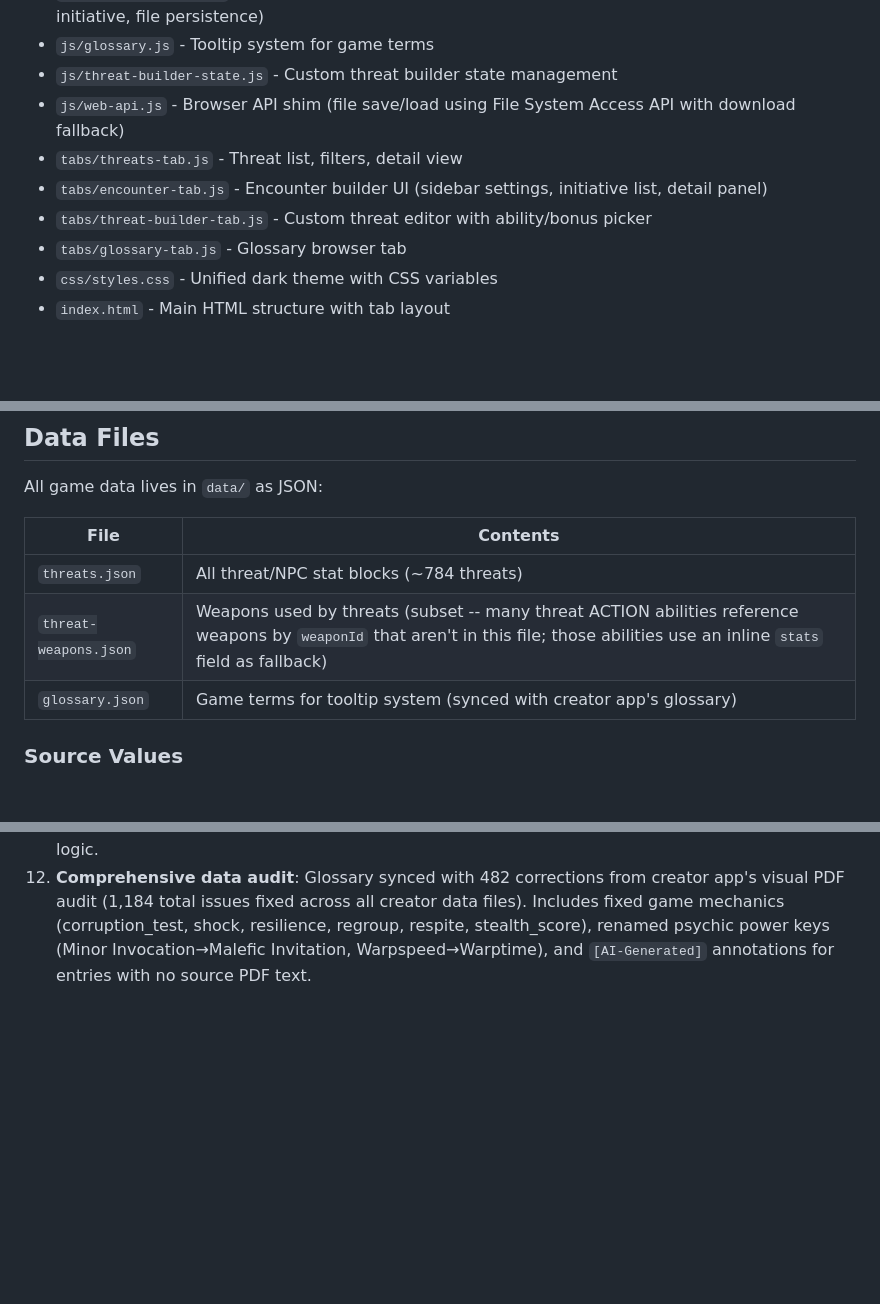
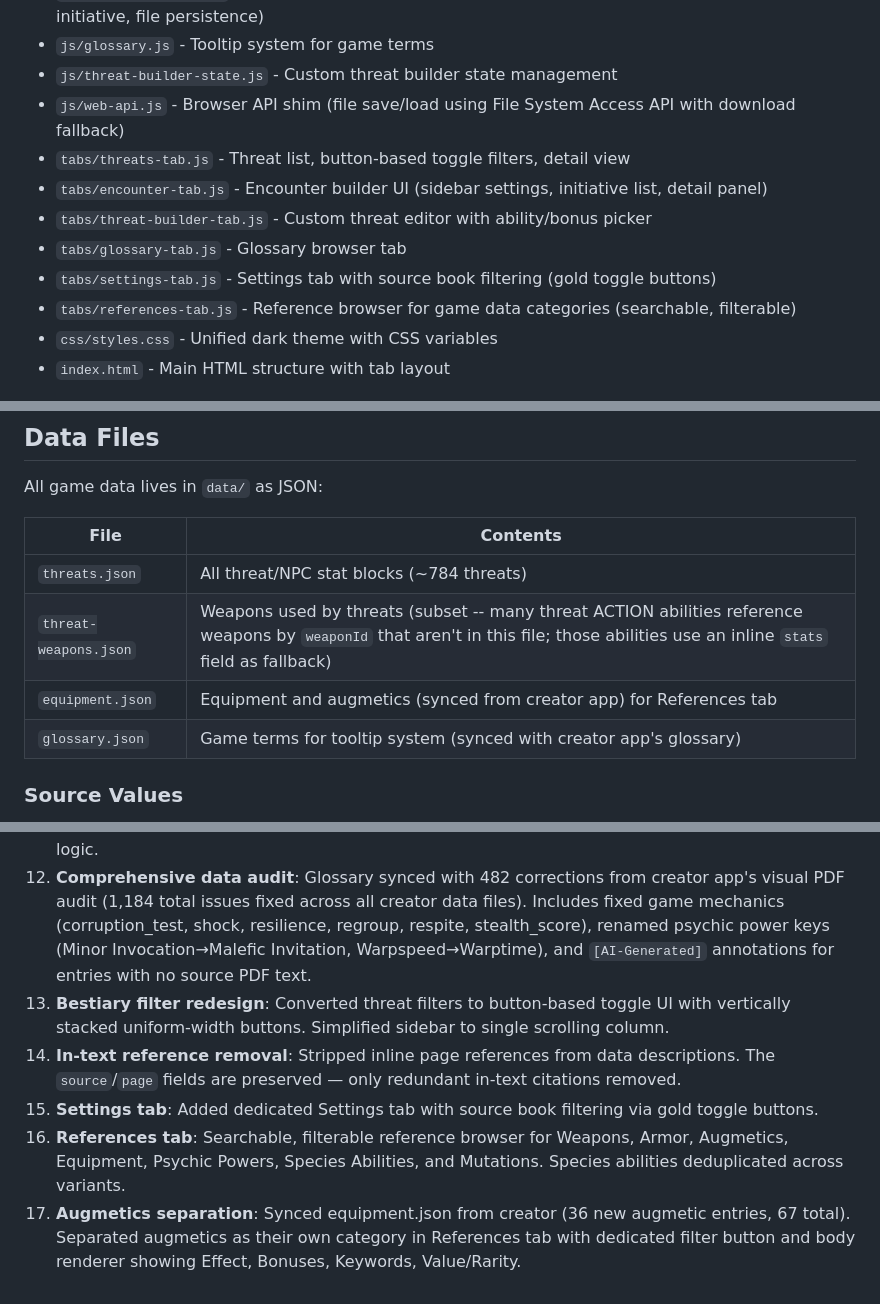
Before and after one commit to QuadraKev/wrath-and-glory-bestiary-web, a Markdown page: CLAUDE.md, 3 parts joined by grey strips. Drawn GitHub-style; blank space fills up the shorter version.

Commit message:
Update CLAUDE.md with recent feature documentation
Add filter redesign, Settings tab, References tab, in-text reference
removal, and augmetics separation to architecture docs and work list.

Co-Authored-By: Claude Opus 4.6 <noreply@anthropic.com>

```diff
--- a/CLAUDE.md
+++ b/CLAUDE.md
@@ -12,10 +12,12 @@ Vanilla JavaScript with global object pattern (no modules/bundling). Each file d
 - `js/glossary.js` - Tooltip system for game terms
 - `js/threat-builder-state.js` - Custom threat builder state management
 - `js/web-api.js` - Browser API shim (file save/load using File System Access API with download fallback)
-- `tabs/threats-tab.js` - Threat list, filters, detail view
+- `tabs/threats-tab.js` - Threat list, button-based toggle filters, detail view
 - `tabs/encounter-tab.js` - Encounter builder UI (sidebar settings, initiative list, detail panel)
 - `tabs/threat-builder-tab.js` - Custom threat editor with ability/bonus picker
 - `tabs/glossary-tab.js` - Glossary browser tab
+- `tabs/settings-tab.js` - Settings tab with source book filtering (gold toggle buttons)
+- `tabs/references-tab.js` - Reference browser for game data categories (searchable, filterable)
 - `css/styles.css` - Unified dark theme with CSS variables
 - `index.html` - Main HTML structure with tab layout
 
@@ -27,6 +29,7 @@ All game data lives in `data/` as JSON:
 |------|----------|
 | `threats.json` | All threat/NPC stat blocks (~784 threats) |
 | `threat-weapons.json` | Weapons used by threats (subset -- many threat ACTION abilities reference weapons by `weaponId` that aren't in this file; those abilities use an inline `stats` field as fallback) |
+| `equipment.json` | Equipment and augmetics (synced from creator app) for References tab |
 | `glossary.json` | Game terms for tooltip system (synced with creator app's glossary) |
 
 ### Source Values
@@ -92,3 +95,8 @@ Source material PDFs are available locally for reference:
 10. **Mobile layout fixes**: `#app` uses `position: fixed; inset: 0` instead of `height: 100vh`. Header/tab-nav/footer use `flex-shrink: 0`. Tab nav scrollbar hidden. Sidebar-backdrop inside `#app` (stacking context). Mobile: threat name/quote/source centered.
 11. **Tier 5 filter**: Added Tier 5 to dropdown. MC (Monstrous Creature) treated as Adversary in filter logic.
 12. **Comprehensive data audit**: Glossary synced with 482 corrections from creator app's visual PDF audit (1,184 total issues fixed across all creator data files). Includes fixed game mechanics (corruption_test, shock, resilience, regroup, respite, stealth_score), renamed psychic power keys (Minor Invocation→Malefic Invitation, Warpspeed→Warptime), and `[AI-Generated]` annotations for entries with no source PDF text.
+13. **Bestiary filter redesign**: Converted threat filters to button-based toggle UI with vertically stacked uniform-width buttons. Simplified sidebar to single scrolling column.
+14. **In-text reference removal**: Stripped inline page references from data descriptions. The `source`/`page` fields are preserved — only redundant in-text citations removed.
+15. **Settings tab**: Added dedicated Settings tab with source book filtering via gold toggle buttons.
+16. **References tab**: Searchable, filterable reference browser for Weapons, Armor, Augmetics, Equipment, Psychic Powers, Species Abilities, and Mutations. Species abilities deduplicated across variants.
+17. **Augmetics separation**: Synced equipment.json from creator (36 new augmetic entries, 67 total). Separated augmetics as their own category in References tab with dedicated filter button and body renderer showing Effect, Bonuses, Keywords, Value/Rarity.
```
